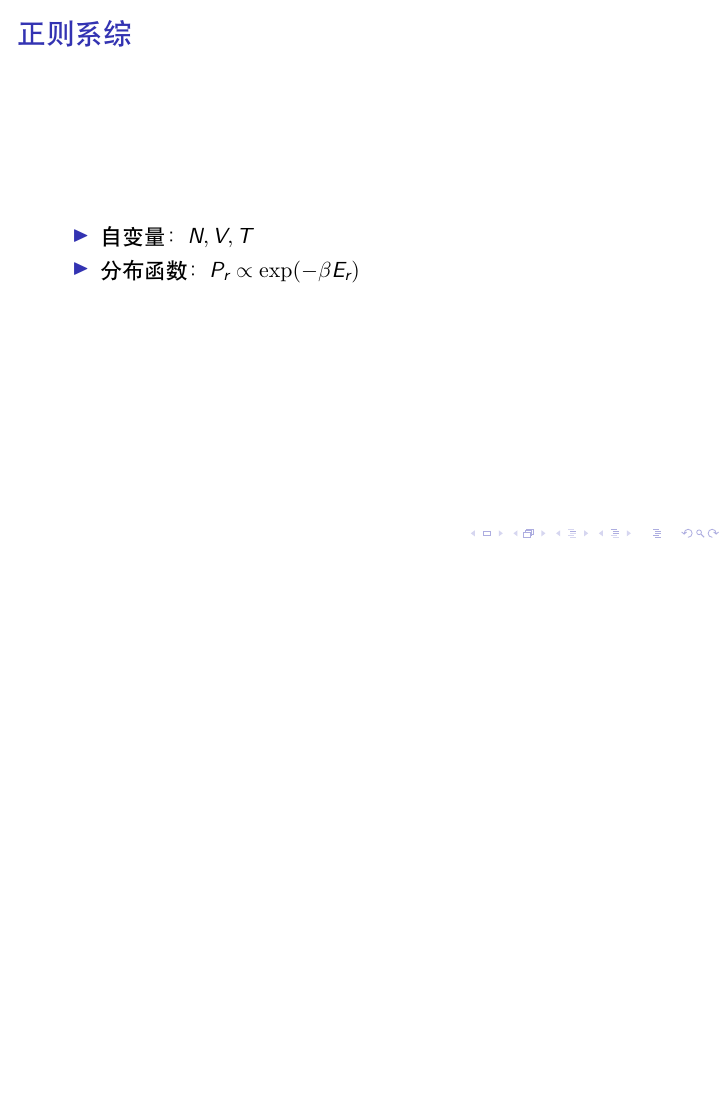
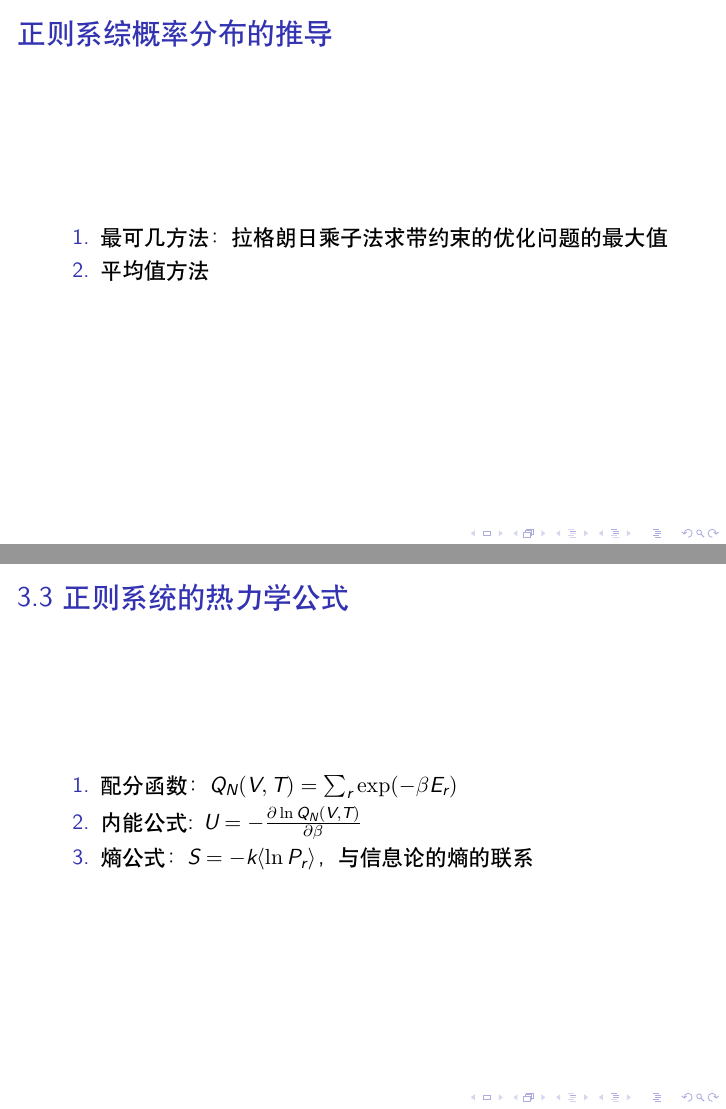
Before and after one commit to zhaofeng-shu33/research_info_related_notes, LaTeX slides (statistical_mechanics/chp3.tex): page 3 of 3 before the commit and pages 4 and 5 of 5 after it, the two joined at a grey line, the shorter picture padded with empty space. Compiled offline with XeLaTeX.

Commit message:
update chp3

```diff
--- a/statistical_mechanics/chp3.tex
+++ b/statistical_mechanics/chp3.tex
@@ -28,7 +28,7 @@
 \begin{frame}{Outline}
     \tableofcontents
 \end{frame}
-\section{2.1 Equilibrium between
+\section{3.1 Equilibrium between
 a system and a heat reservoir
 }
 
@@ -40,5 +40,23 @@ a system and a heat reservoir
 \end{itemize}
 
 \end{frame}
+\section{3.2 A system in the canonical ensemble
+}
+\begin{frame}
+    \frametitle{正则系综概率分布的推导}
+    \begin{enumerate}
+        \item 最可几方法：拉格朗日乘子法求带约束的优化问题的最大值
+        \item 平均值方法
+    \end{enumerate}
 
+    \end{frame}
+\section{3.3 Physical significance of the various statistical quantities in
+the canonical ensemble}
+\begin{frame}{3.3 正则系统的热力学公式}
+    \begin{enumerate}
+        \item 配分函数：$Q_N(V,T) = \sum_{r} \exp(- \beta E_r)$
+        \item 内能公式: $U=-\frac{\partial \ln Q_N(V,T)}{\partial \beta}$
+        \item 熵公式： $S=-k\langle \ln P_r \rangle$，与信息论的熵的联系
+    \end{enumerate}
+\end{frame}
 \end{document}
```
